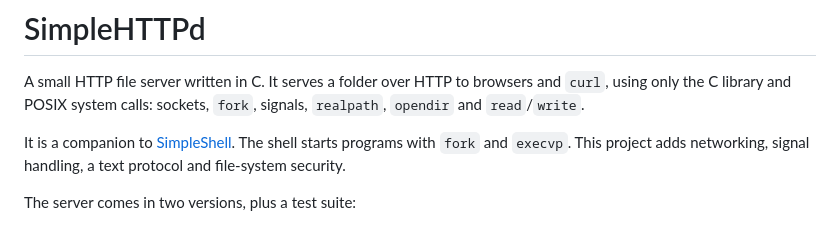
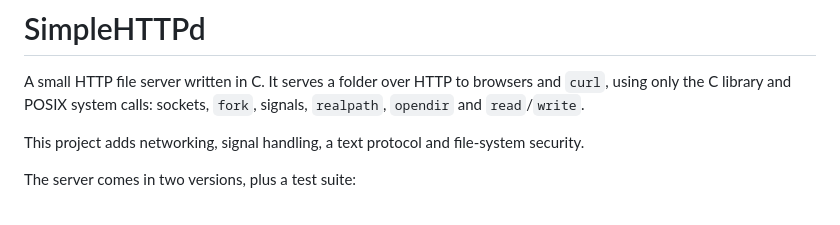
Before and after one commit to umar-el/simplehttpd, a Markdown page: README.md, the part around the change. GitHub-like rendering.

```diff
--- a/README.md
+++ b/README.md
@@ -3,7 +3,6 @@
 A small HTTP file server written in C. It serves a folder over HTTP to browsers and `curl`, using only the C
 library and POSIX system calls: sockets, `fork`, signals, `realpath`, `opendir` and `read`/`write`.
 
-It is a companion to [SimpleShell](../2026-simpleshell-main). The shell starts programs with `fork` and `execvp`.
 This project adds networking, signal handling, a text protocol and file-system security.
 
 The server comes in two versions, plus a test suite:
```
